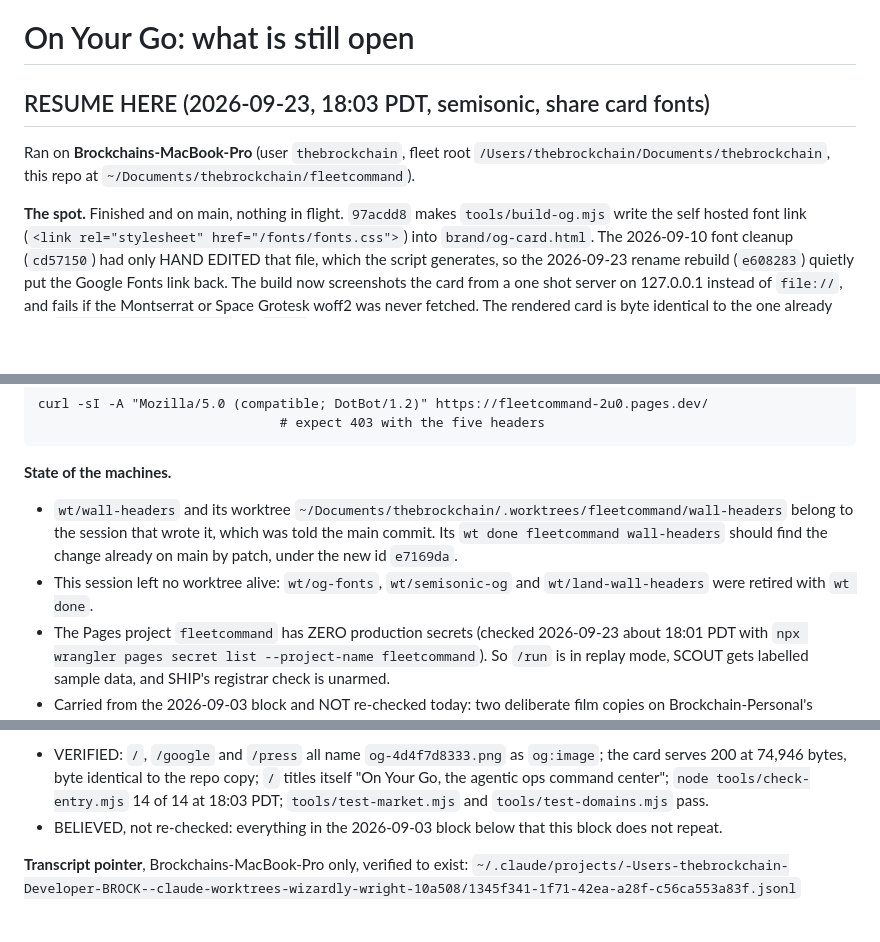
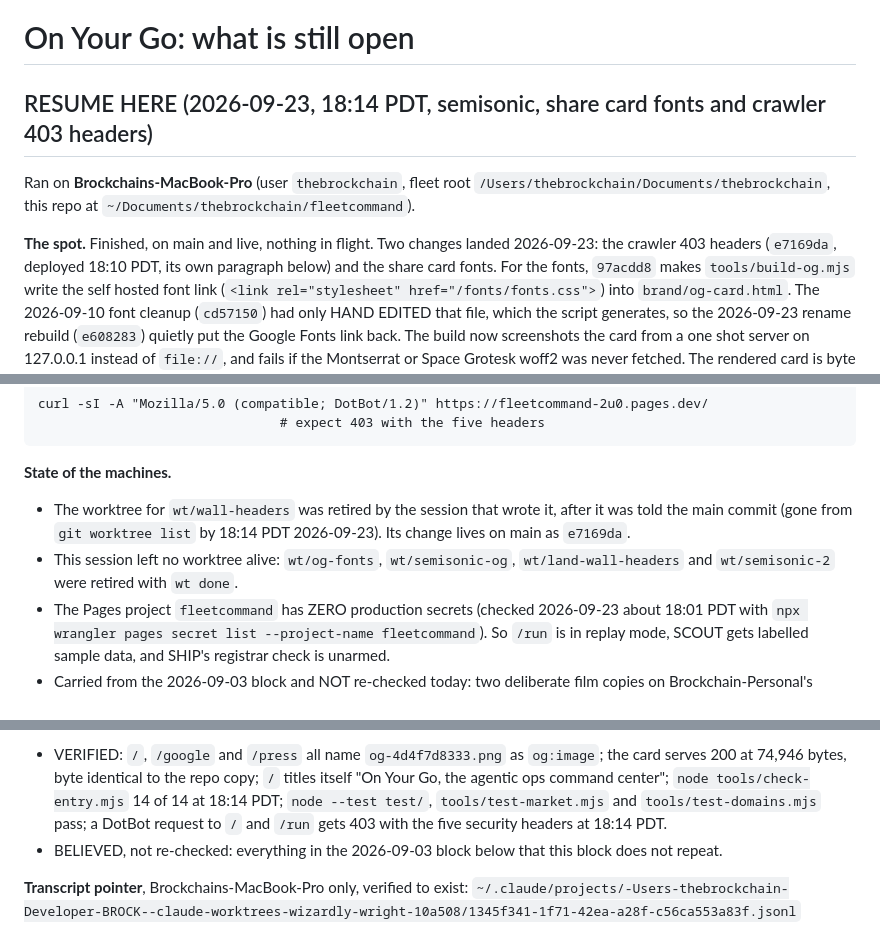
Before and after one commit to thebrockchain/fleetcommand, a Markdown page: NEXT.md, 3 parts joined by grey strips. Drawn GitHub-style; blank space fills up the shorter version.

Commit message:
Resume block covers both landings; README names the middleware test
NEXT.md RESUME HERE now opens on both 2026-09-23 changes (crawler 403 headers e7169da, share card fonts 97acdd8), carries the 18:14 PDT re-check (check-entry 14 of 14, node --test test/ green, DotBot 403 with five headers), and records that the wt/wall-headers worktree was retired by its author. README's Run it yourself section gains node --test test/, the suite the crawler 403 fix added.

```diff
--- a/NEXT.md
+++ b/NEXT.md
@@ -1,12 +1,14 @@
 # On Your Go: what is still open
 
-## RESUME HERE (2026-09-23, 18:03 PDT, semisonic, share card fonts)
+## RESUME HERE (2026-09-23, 18:14 PDT, semisonic, share card fonts and crawler 403 headers)
 
 Ran on **Brockchains-MacBook-Pro** (user `thebrockchain`, fleet root
 `/Users/thebrockchain/Documents/thebrockchain`, this repo at
 `~/Documents/thebrockchain/fleetcommand`).
 
-**The spot.** Finished and on main, nothing in flight. `97acdd8` makes
+**The spot.** Finished, on main and live, nothing in flight. Two changes
+landed 2026-09-23: the crawler 403 headers (`e7169da`, deployed 18:10 PDT, its
+own paragraph below) and the share card fonts. For the fonts, `97acdd8` makes
 `tools/build-og.mjs` write the self hosted font link
 (`<link rel="stylesheet" href="/fonts/fonts.css">`) into `brand/og-card.html`.
 The 2026-09-10 font cleanup (`cd57150`) had only HAND EDITED that file, which
@@ -44,13 +46,11 @@ some zones and never reaches the middleware. To re-check:
                                    # expect 403 with the five headers
 
 **State of the machines.**
-- `wt/wall-headers` and its worktree
-  `~/Documents/thebrockchain/.worktrees/fleetcommand/wall-headers` belong to
-  the session that wrote it, which was told the main commit. Its
-  `wt done fleetcommand wall-headers` should find the change already on main
-  by patch, under the new id `e7169da`.
-- This session left no worktree alive: `wt/og-fonts`, `wt/semisonic-og` and
-  `wt/land-wall-headers` were retired with `wt done`.
+- The worktree for `wt/wall-headers` was retired by the session that wrote
+  it, after it was told the main commit (gone from `git worktree list` by
+  18:14 PDT 2026-09-23). Its change lives on main as `e7169da`.
+- This session left no worktree alive: `wt/og-fonts`, `wt/semisonic-og`,
+  `wt/land-wall-headers` and `wt/semisonic-2` were retired with `wt done`.
 - The Pages project `fleetcommand` has ZERO production secrets (checked
   2026-09-23 about 18:01 PDT with
   `npx wrangler pages secret list --project-name fleetcommand`). So `/run`
@@ -82,8 +82,9 @@ some zones and never reaches the middleware. To re-check:
 - VERIFIED: `/`, `/google` and `/press` all name `og-4d4f7d8333.png` as
   `og:image`; the card serves 200 at 74,946 bytes, byte identical to the repo
   copy; `/` titles itself "On Your Go, the agentic ops command center";
-  `node tools/check-entry.mjs` 14 of 14 at 18:03 PDT; `tools/test-market.mjs`
-  and `tools/test-domains.mjs` pass.
+  `node tools/check-entry.mjs` 14 of 14 at 18:14 PDT; `node --test test/`,
+  `tools/test-market.mjs` and `tools/test-domains.mjs` pass; a DotBot request
+  to `/` and `/run` gets 403 with the five security headers at 18:14 PDT.
 - BELIEVED, not re-checked: everything in the 2026-09-03 block below that this
   block does not repeat.
 
```
Also changed, not shown: other parts of NEXT.md (+1 -1 lines), README.md (+5 -0 lines).
